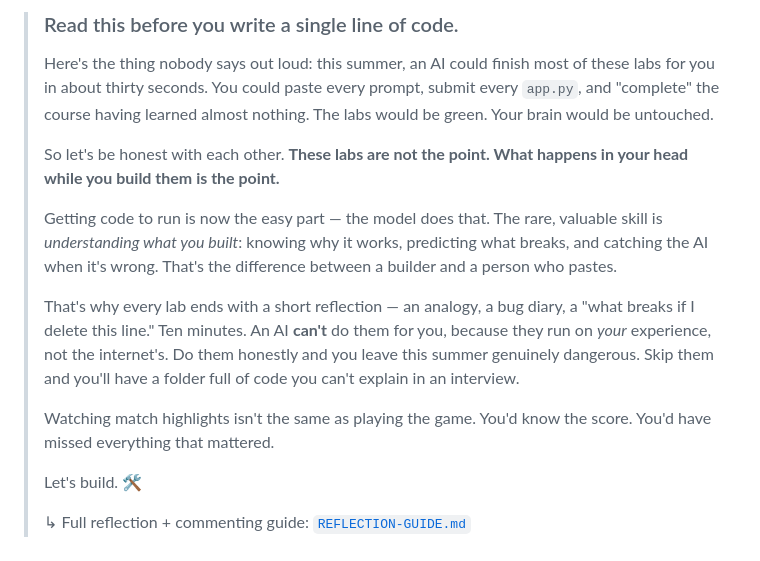
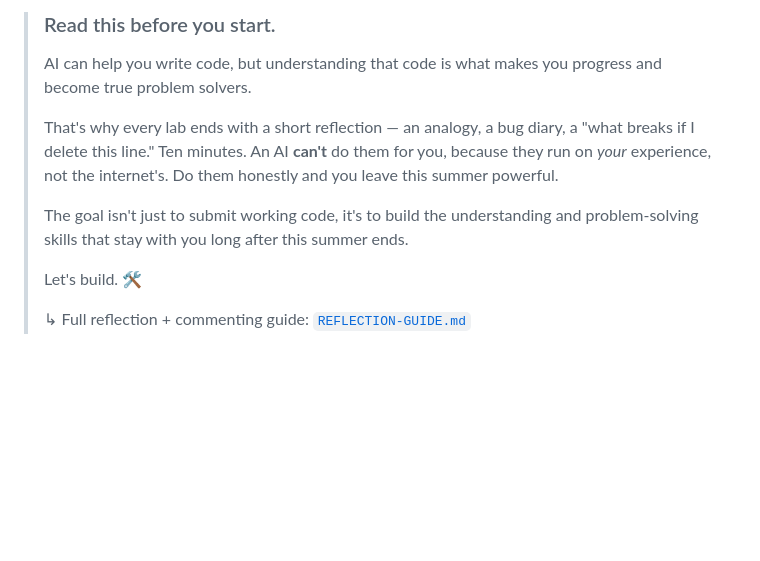
Before and after one commit to meet-projects/Y2-Summer-Labs, a Markdown page: 0.1 What Is an AI App/README.md, the part around the change. Drawn GitHub-style; blank space fills up the shorter version.

Commit message:
Update README to stress learning over completion
Revised introduction to emphasize the importance of understanding code and the learning process over merely completing labs.

```diff
--- a/0.1 What Is an AI App/README.md
+++ b/0.1 What Is an AI App/README.md
@@ -1,26 +1,14 @@
-> ### Read this before you write a single line of code.
+> ### Read this before you start.
 >
-> Here's the thing nobody says out loud: this summer, an AI could finish most of these
-> labs for you in about thirty seconds. You could paste every prompt, submit every
-> `app.py`, and "complete" the course having learned almost nothing. The labs would be
-> green. Your brain would be untouched.
->
-> So let's be honest with each other. **These labs are not the point. What happens in
-> your head while you build them is the point.**
->
-> Getting code to run is now the easy part — the model does that. The rare, valuable
-> skill is *understanding what you built*: knowing why it works, predicting what breaks,
-> and catching the AI when it's wrong. That's the difference between a builder and a
-> person who pastes.
+> AI can help you write code, but understanding that code is what makes you progress and become true problem solvers.
 >
 > That's why every lab ends with a short reflection — an analogy, a bug diary, a "what
 > breaks if I delete this line." Ten minutes. An AI **can't** do them for you, because
 > they run on *your* experience, not the internet's. Do them honestly and you leave this
-> summer genuinely dangerous. Skip them and you'll have a folder full of code you can't
-> explain in an interview.
+> summer powerful.
 >
-> Watching match highlights isn't the same as playing the game. You'd know the score.
-> You'd have missed everything that mattered.
+> The goal isn't just to submit working code, it's to build the understanding and problem-solving skills that stay with
+> you long after this summer ends.
 >
 > Let's build. 🛠️
 >
```
